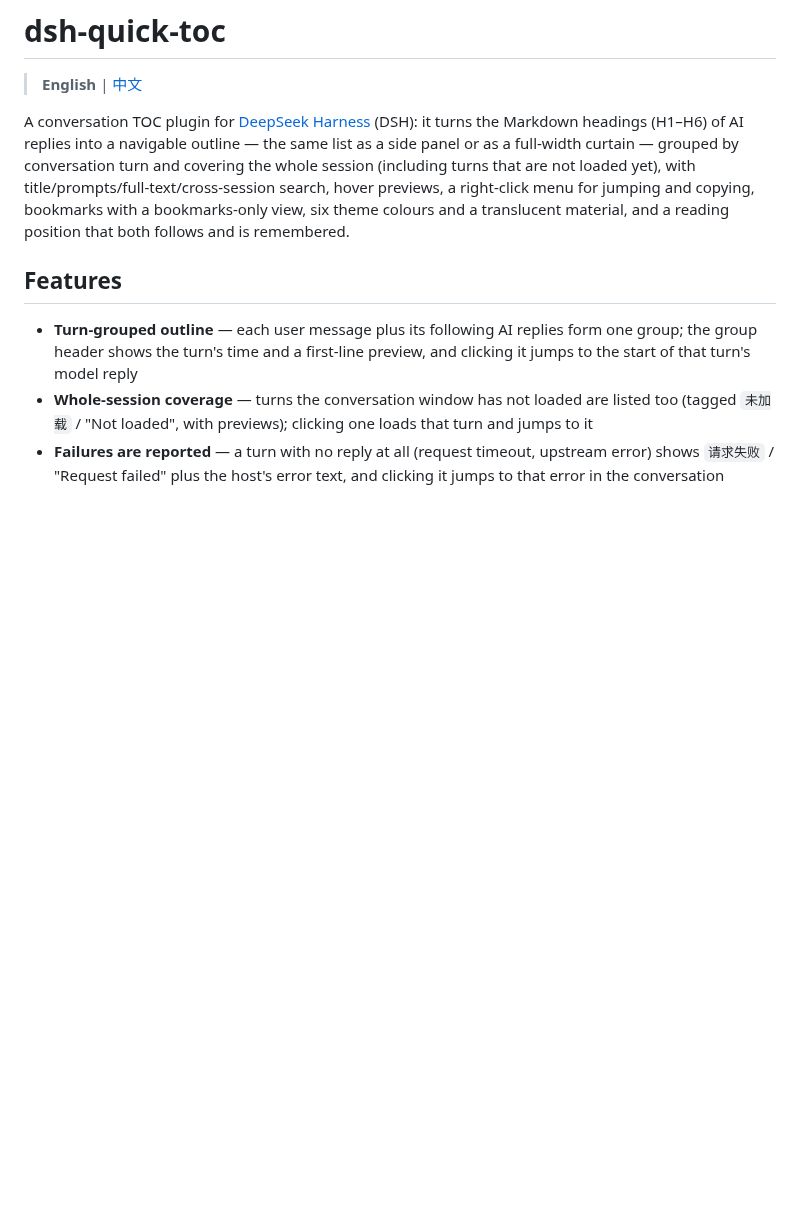
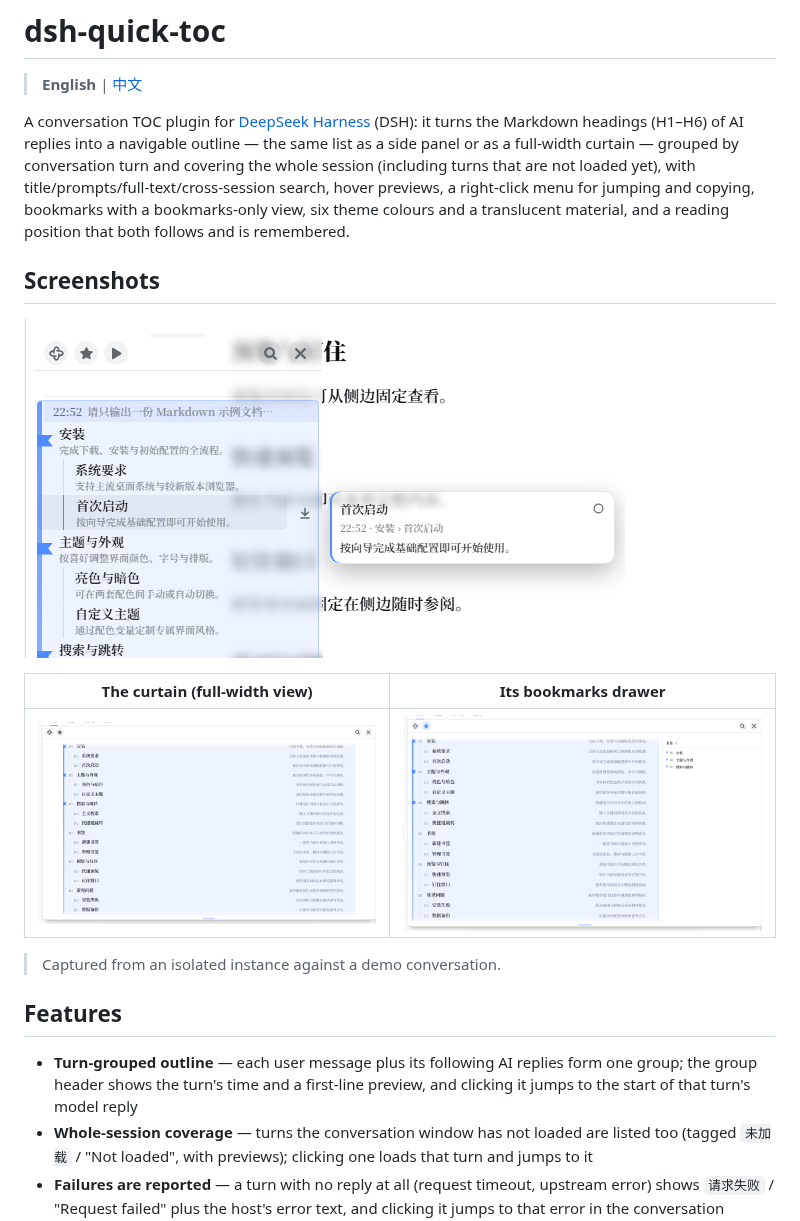
Before and after one commit to LyaxZ/dsh-quick-toc, a Markdown page: README.en.md, the part around the change. Rendered like a GitHub page; pictures changed too: assets/bookmarks.png (added), assets/curtain.png (added), assets/preview.png (added); blank space fills up the shorter version.

Commit message:
docs: the readme shows the panel, the curtain and its bookmarks drawer

```diff
--- a/README.en.md
+++ b/README.en.md
@@ -3,6 +3,16 @@
 > **English** | [中文](README.md)
 
 A conversation TOC plugin for [DeepSeek Harness](https://github.com/deepseek-ai/deepseek-harness) (DSH): it turns the Markdown headings (H1–H6) of AI replies into a navigable outline — the same list as a side panel or as a full-width curtain — grouped by conversation turn and covering the whole session (including turns that are not loaded yet), with title/prompts/full-text/cross-session search, hover previews, a right-click menu for jumping and copying, bookmarks with a bookmarks-only view, six theme colours and a translucent material, and a reading position that both follows and is remembered.
+
+## Screenshots
+
+![The side panel with a hover preview](https://raw.githubusercontent.com/LyaxZ/dsh-quick-toc/main/assets/preview.png)
+
+| The curtain (full-width view) | Its bookmarks drawer |
+| --- | --- |
+| ![The curtain](https://raw.githubusercontent.com/LyaxZ/dsh-quick-toc/main/assets/curtain.png) | ![The bookmarks drawer](https://raw.githubusercontent.com/LyaxZ/dsh-quick-toc/main/assets/bookmarks.png) |
+
+> Captured from an isolated instance against a demo conversation.
 
 ## Features
 
```
Also changed, not shown: README.md (+10 -0 lines).
